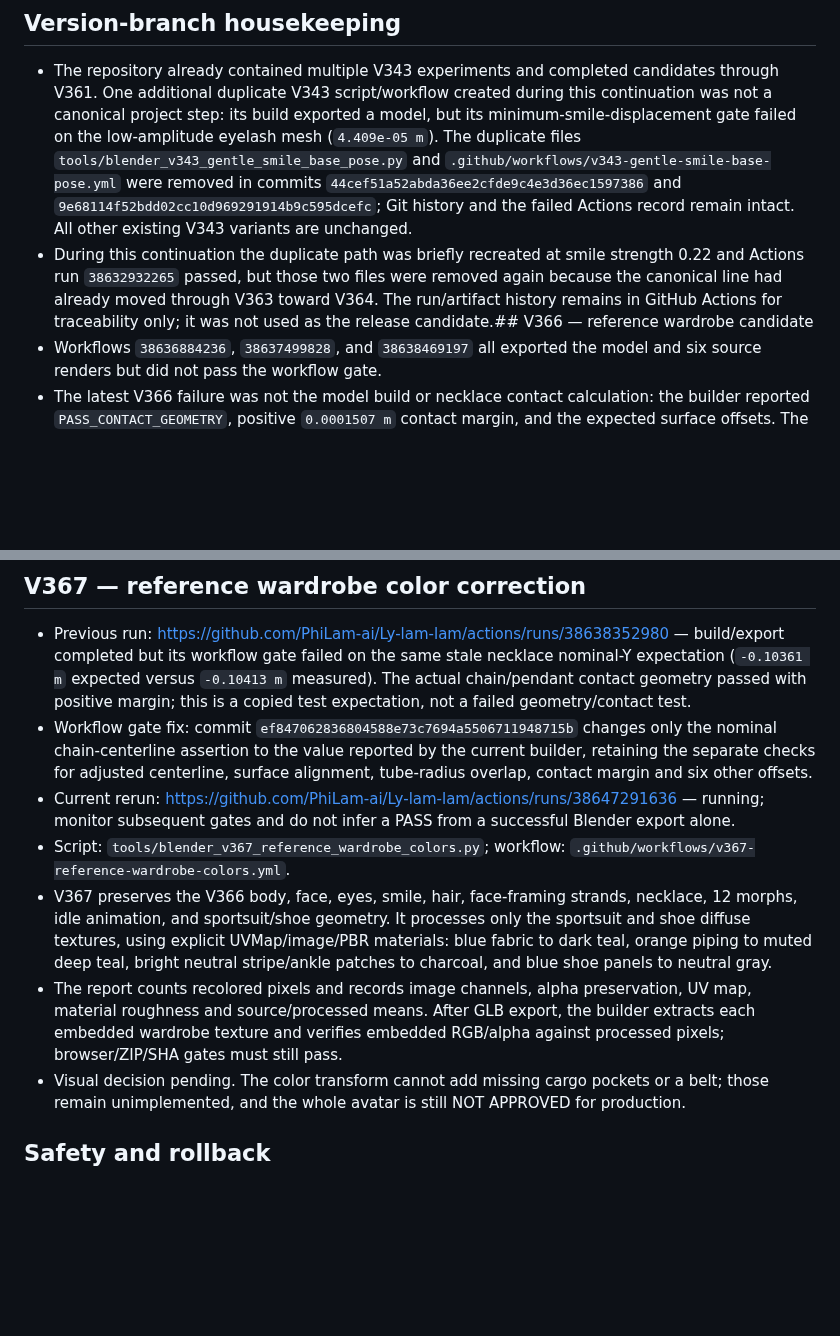
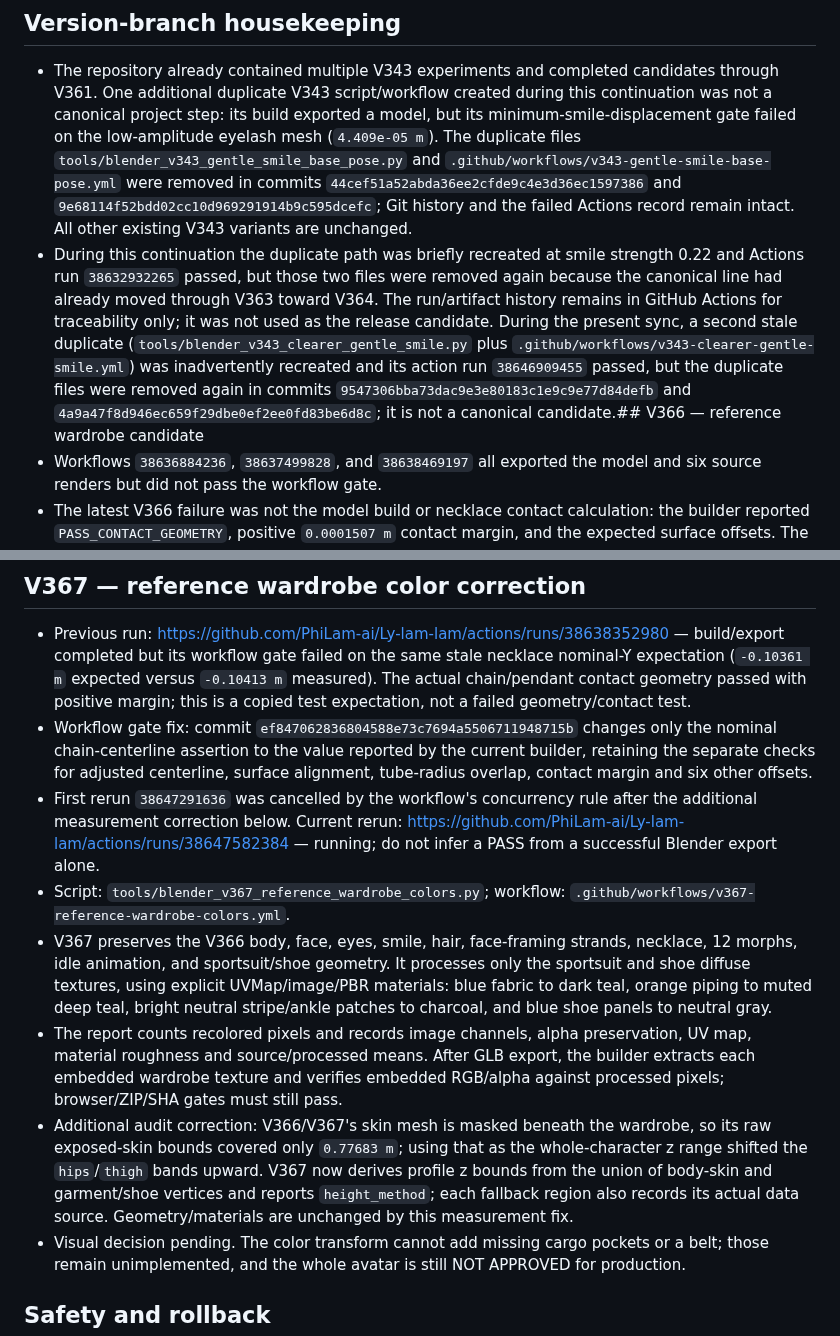
Before and after one commit to PhiLam-ai/Ly-lam-lam, a Markdown page: docs/AVATAR-CANDIDATE-CHECKPOINT-2026-10-14-V332-V367.md, 2 parts joined by grey strips. Drawn GitHub-style; blank space fills up the shorter version.

Commit message:
docs(avatar): track V367 profile metric correction and canonical rerun

```diff
--- a/docs/AVATAR-CANDIDATE-CHECKPOINT-2026-10-14-V332-V367.md
+++ b/docs/AVATAR-CANDIDATE-CHECKPOINT-2026-10-14-V332-V367.md
@@ -133,7 +133,7 @@ A separate V343 run was created from the earlier V342 conversation checkpoint af
 - Next: inspect the latest branch's planned step after V365 before starting more edits. Keep all V365 artifacts as a rollback point; production `main/v312-work/lam-default.glb` remains unchanged.
 ## Version-branch housekeeping
 - The repository already contained multiple V343 experiments and completed candidates through V361. One additional duplicate V343 script/workflow created during this continuation was not a canonical project step: its build exported a model, but its minimum-smile-displacement gate failed on the low-amplitude eyelash mesh (`4.409e-05 m`). The duplicate files `tools/blender_v343_gentle_smile_base_pose.py` and `.github/workflows/v343-gentle-smile-base-pose.yml` were removed in commits `44cef51a52abda36ee2cfde9c4e3d36ec1597386` and `9e68114f52bdd02cc10d969291914b9c595dcefc`; Git history and the failed Actions record remain intact. All other existing V343 variants are unchanged.
-- During this continuation the duplicate path was briefly recreated at smile strength 0.22 and Actions run `38632932265` passed, but those two files were removed again because the canonical line had already moved through V363 toward V364. The run/artifact history remains in GitHub Actions for traceability only; it was not used as the release candidate.## V366 — reference wardrobe candidate
+- During this continuation the duplicate path was briefly recreated at smile strength 0.22 and Actions run `38632932265` passed, but those two files were removed again because the canonical line had already moved through V363 toward V364. The run/artifact history remains in GitHub Actions for traceability only; it was not used as the release candidate. During the present sync, a second stale duplicate (`tools/blender_v343_clearer_gentle_smile.py` plus `.github/workflows/v343-clearer-gentle-smile.yml`) was inadvertently recreated and its action run `38646909455` passed, but the duplicate files were removed again in commits `9547306bba73dac9e3e80183c1e9c9e77d84defb` and `4a9a47f8d946ec659f29dbe0ef2ee0fd83be6d8c`; it is not a canonical candidate.## V366 — reference wardrobe candidate
 - Workflows `38636884236`, `38637499828`, and `38638469197` all exported the model and six source renders but did not pass the workflow gate.
 - The latest V366 failure was not the model build or necklace contact calculation: the builder reported `PASS_CONTACT_GEOMETRY`, positive `0.0001507 m` contact margin, and the expected surface offsets. The workflow's exact nominal-chain-Y assertion was stale: it expected `-0.10361 m` from V364, while the current shared necklace builder correctly reports `-0.10413 m` and keeps the adjusted chain centerline on the pendant forward surface at `-0.11226 m`.
 - The build/export completed, and artifact ID `11928409357` (`ly-lam-lam-v366-gltf-face-accessory-38638469197`, 33,246,690 bytes, digest `sha256:57d434008fc46117c68f85c8e2d11fa1e2786197db5f5b10a9dda9953dbd9029`) was uploaded for diagnostic evidence, but this workflow did not finish its browser or verified Windows-package gates.
@@ -142,10 +142,11 @@ A separate V343 run was created from the earlier V342 conversation checkpoint af
 ## V367 — reference wardrobe color correction
 - Previous run: https://github.com/PhiLam-ai/Ly-lam-lam/actions/runs/38638352980 — build/export completed but its workflow gate failed on the same stale necklace nominal-Y expectation (`-0.10361 m` expected versus `-0.10413 m` measured). The actual chain/pendant contact geometry passed with positive margin; this is a copied test expectation, not a failed geometry/contact test.
 - Workflow gate fix: commit `ef847062836804588e73c7694a5506711948715b` changes only the nominal chain-centerline assertion to the value reported by the current builder, retaining the separate checks for adjusted centerline, surface alignment, tube-radius overlap, contact margin and six other offsets.
-- Current rerun: https://github.com/PhiLam-ai/Ly-lam-lam/actions/runs/38647291636 — running; monitor subsequent gates and do not infer a PASS from a successful Blender export alone.
+- First rerun `38647291636` was cancelled by the workflow's concurrency rule after the additional measurement correction below. Current rerun: https://github.com/PhiLam-ai/Ly-lam-lam/actions/runs/38647582384 — running; do not infer a PASS from a successful Blender export alone.
 - Script: `tools/blender_v367_reference_wardrobe_colors.py`; workflow: `.github/workflows/v367-reference-wardrobe-colors.yml`.
 - V367 preserves the V366 body, face, eyes, smile, hair, face-framing strands, necklace, 12 morphs, idle animation, and sportsuit/shoe geometry. It processes only the sportsuit and shoe diffuse textures, using explicit UVMap/image/PBR materials: blue fabric to dark teal, orange piping to muted deep teal, bright neutral stripe/ankle patches to charcoal, and blue shoe panels to neutral gray.
 - The report counts recolored pixels and records image channels, alpha preservation, UV map, material roughness and source/processed means. After GLB export, the builder extracts each embedded wardrobe texture and verifies embedded RGB/alpha against processed pixels; browser/ZIP/SHA gates must still pass.
+- Additional audit correction: V366/V367's skin mesh is masked beneath the wardrobe, so its raw exposed-skin bounds covered only `0.77683 m`; using that as the whole-character z range shifted the `hips`/`thigh` bands upward. V367 now derives profile z bounds from the union of body-skin and garment/shoe vertices and reports `height_method`; each fallback region also records its actual data source. Geometry/materials are unchanged by this measurement fix.
 - Visual decision pending. The color transform cannot add missing cargo pockets or a belt; those remain unimplemented, and the whole avatar is still NOT APPROVED for production.
 ## Safety and rollback
 
```
